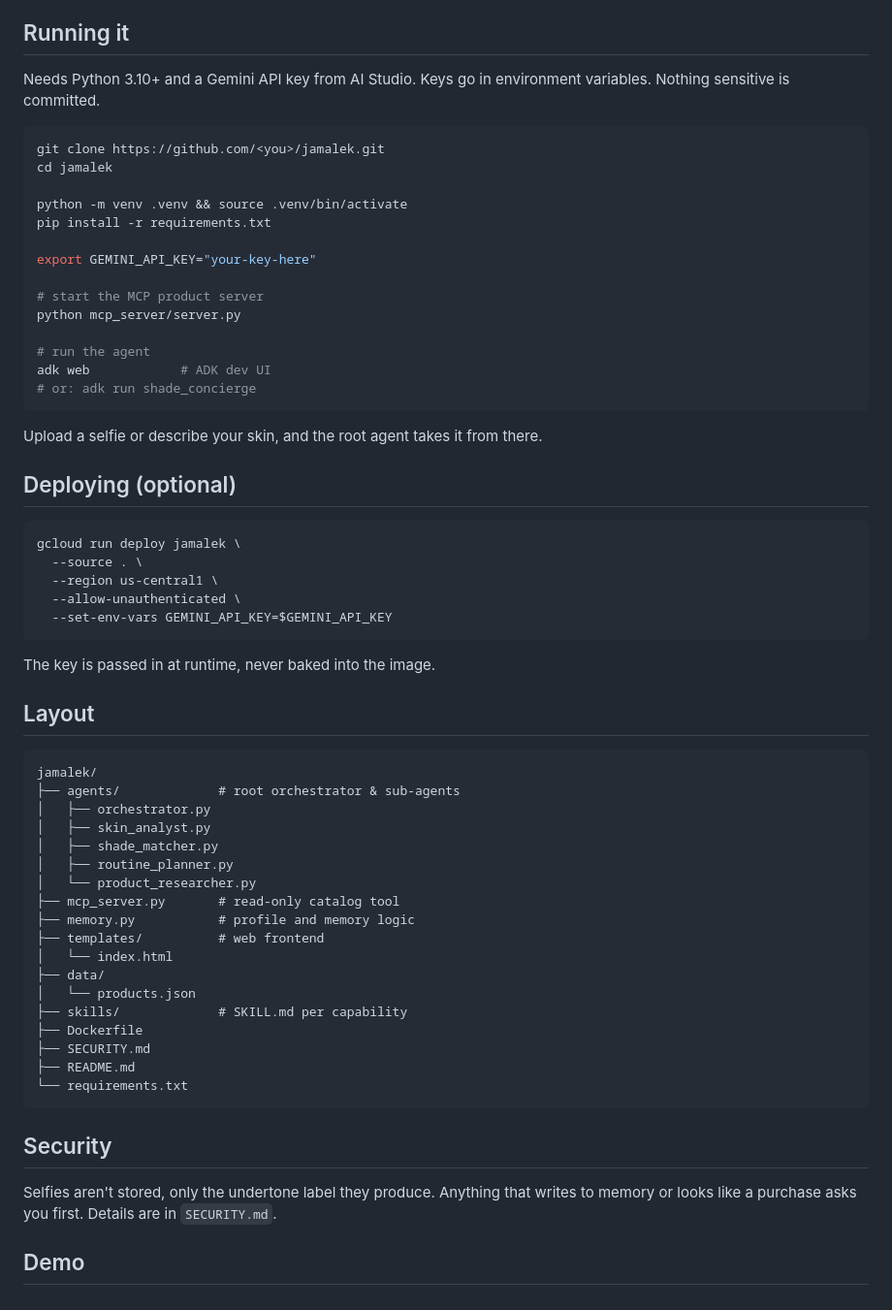
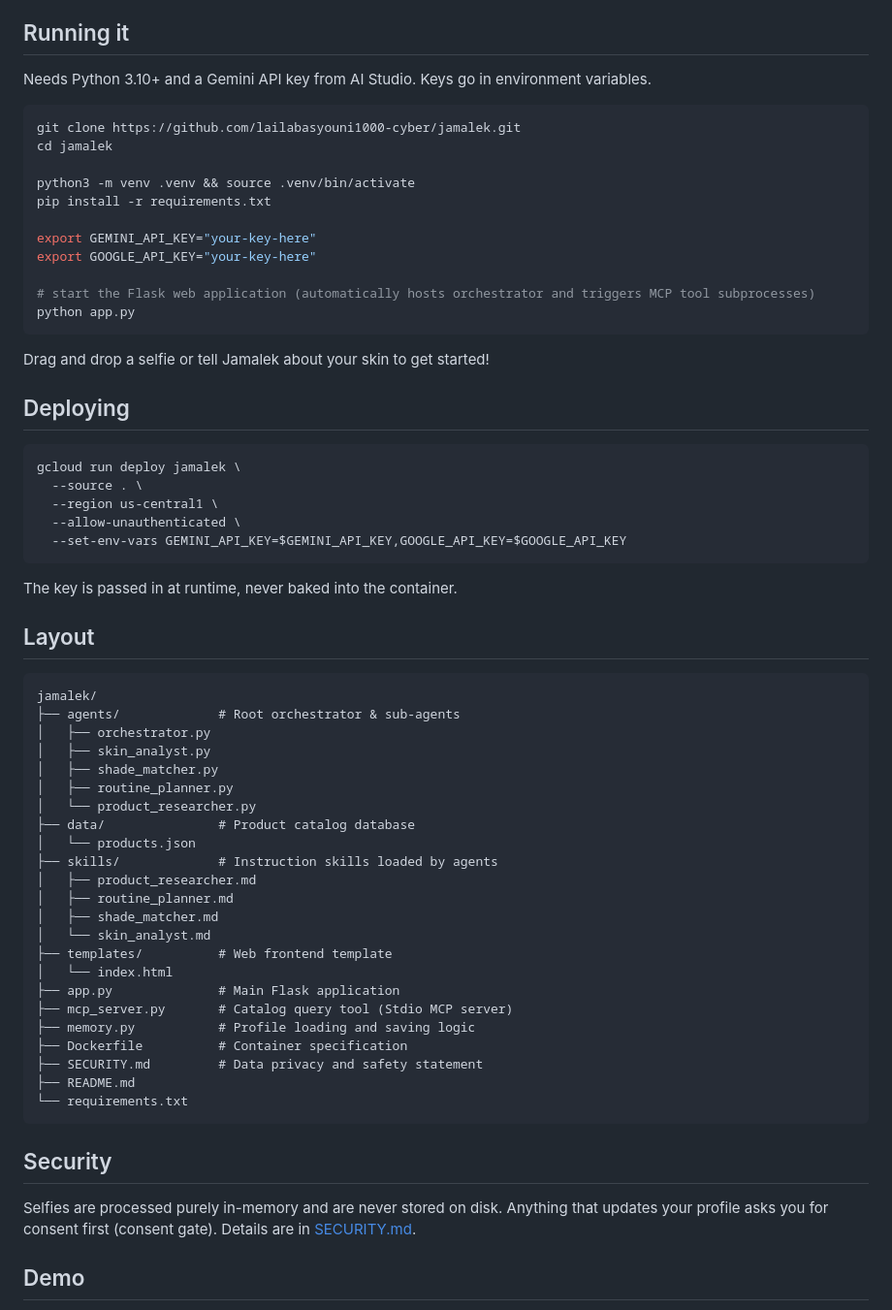
Before and after one commit to lailabasyouni1000-cyber/jamalek, a Markdown page: README.md, the part around the change. Shown at 97% size. GitHub-like rendering.

Commit message:
Jamalek: align README file structures, commands, and options with Flask implementation

````diff
--- a/README.md
+++ b/README.md
@@ -50,65 +50,67 @@ The capstone needs at least three concepts from the course. Jamalek uses five in
 
 ## Running it
 
-Needs Python 3.10+ and a Gemini API key from AI Studio. Keys go in environment variables. Nothing sensitive is committed.
+Needs Python 3.10+ and a Gemini API key from AI Studio. Keys go in environment variables.
 
 ```bash
-git clone https://github.com/<you>/jamalek.git
+git clone https://github.com/lailabasyouni1000-cyber/jamalek.git
 cd jamalek
 
-python -m venv .venv && source .venv/bin/activate
+python3 -m venv .venv && source .venv/bin/activate
 pip install -r requirements.txt
 
 export GEMINI_API_KEY="your-key-here"
+export GOOGLE_API_KEY="your-key-here"
 
-# start the MCP product server
-python mcp_server/server.py
-
-# run the agent
-adk web            # ADK dev UI
-# or: adk run shade_concierge
+# start the Flask web application (automatically hosts orchestrator and triggers MCP tool subprocesses)
+python app.py
 ```
 
-Upload a selfie or describe your skin, and the root agent takes it from there.
+Drag and drop a selfie or tell Jamalek about your skin to get started!
 
-## Deploying (optional)
+## Deploying
 
 ```bash
 gcloud run deploy jamalek \
   --source . \
   --region us-central1 \
   --allow-unauthenticated \
-  --set-env-vars GEMINI_API_KEY=$GEMINI_API_KEY
+  --set-env-vars GEMINI_API_KEY=$GEMINI_API_KEY,GOOGLE_API_KEY=$GOOGLE_API_KEY
 ```
 
-The key is passed in at runtime, never baked into the image.
+The key is passed in at runtime, never baked into the container.
 
 ## Layout
 
 ```
 jamalek/
-├── agents/             # root orchestrator & sub-agents
+├── agents/             # Root orchestrator & sub-agents
 │   ├── orchestrator.py
 │   ├── skin_analyst.py
 │   ├── shade_matcher.py
 │   ├── routine_planner.py
 │   └── product_researcher.py
-├── mcp_server.py       # read-only catalog tool
-├── memory.py           # profile and memory logic
-├── templates/          # web frontend
+├── data/               # Product catalog database
+│   └── products.json
+├── skills/             # Instruction skills loaded by agents
+│   ├── product_researcher.md
+│   ├── routine_planner.md
+│   ├── shade_matcher.md
+│   └── skin_analyst.md
+├── templates/          # Web frontend template
 │   └── index.html
-├── data/
-│   └── products.json
-├── skills/             # SKILL.md per capability
-├── Dockerfile
-├── SECURITY.md
+├── app.py              # Main Flask application
+├── mcp_server.py       # Catalog query tool (Stdio MCP server)
+├── memory.py           # Profile loading and saving logic
+├── Dockerfile          # Container specification
+├── SECURITY.md         # Data privacy and safety statement
 ├── README.md
 └── requirements.txt
 ```
 
 ## Security
 
-Selfies aren't stored, only the undertone label they produce. Anything that writes to memory or looks like a purchase asks you first. Details are in `SECURITY.md`.
+Selfies are processed purely in-memory and are never stored on disk. Anything that updates your profile asks you for consent first (consent gate). Details are in [SECURITY.md](file:///Users/lailabasyouni/.gemini/antigravity/scratch/jamalak/SECURITY.md).
 
 ## Demo
 
````
